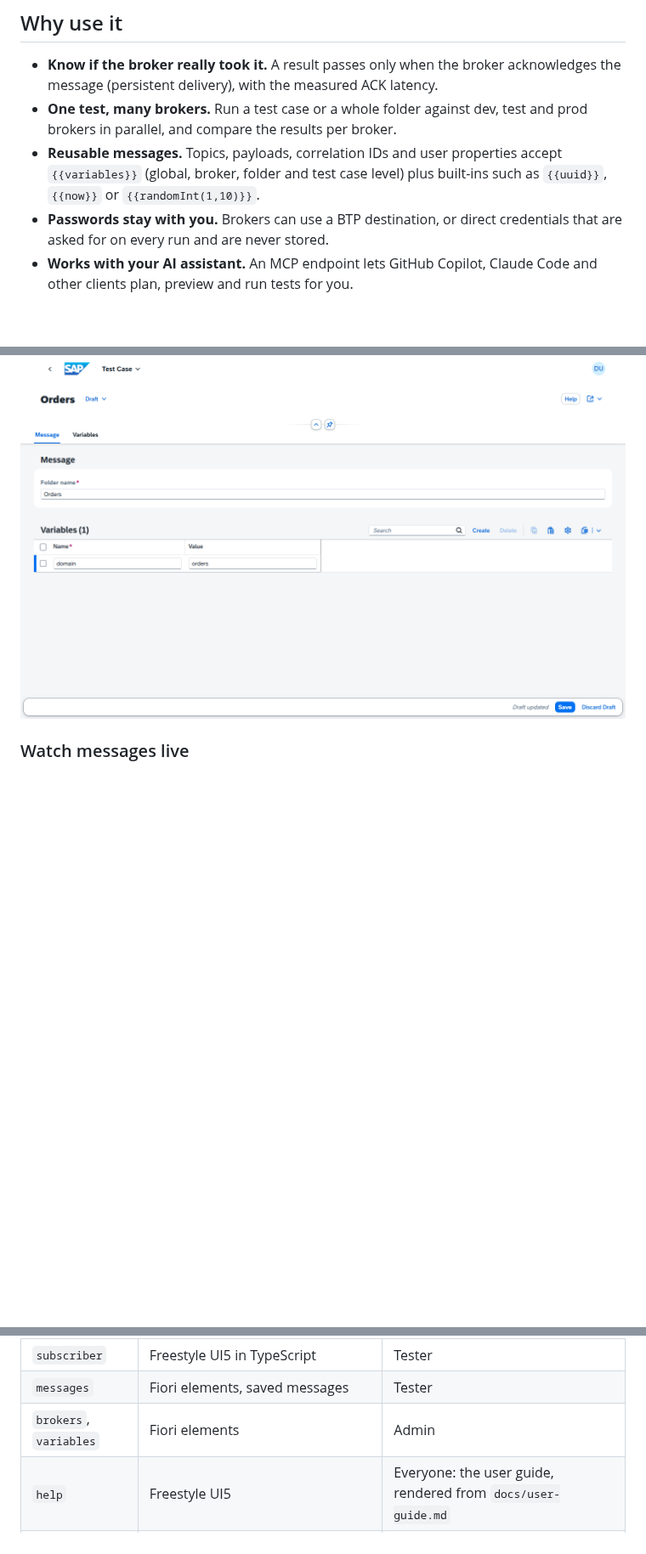
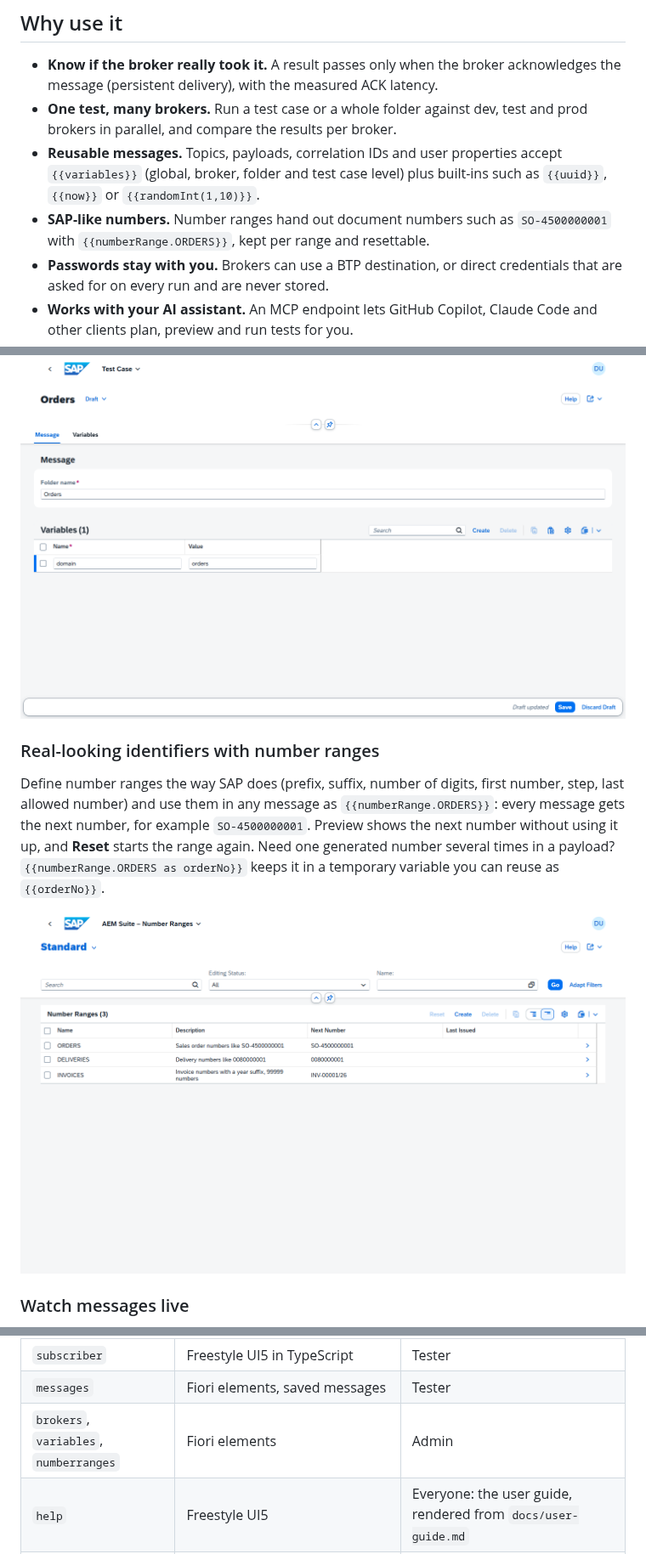
Before and after one commit to jpnqs/aem-suite, a Markdown page: README.md, 3 parts joined by grey strips. Shown at 85% size. GitHub-like rendering; pictures changed too: docs/images/number-ranges.png (added); blank space fills up the shorter version.

Commit message:
docs: number ranges (user guide, technical docs, README, screenshot)
Co-Authored-By: Claude Sonnet 5.5 <noreply@anthropic.com>

```diff
--- a/README.md
+++ b/README.md
@@ -10,6 +10,7 @@ Save messages as test cases, send them to several brokers at once, see immediate
 - **Know if the broker really took it.** A result passes only when the broker acknowledges the message (persistent delivery), with the measured ACK latency.
 - **One test, many brokers.** Run a test case or a whole folder against dev, test and prod brokers in parallel, and compare the results per broker.
 - **Reusable messages.** Topics, payloads, correlation IDs and user properties accept `{{variables}}` (global, broker, folder and test case level) plus built-ins such as `{{uuid}}`, `{{now}}` or `{{randomInt(1,10)}}`.
+- **SAP-like numbers.** Number ranges hand out document numbers such as `SO-4500000001` with `{{numberRange.ORDERS}}`, kept per range and resettable.
 - **Passwords stay with you.** Brokers can use a BTP destination, or direct credentials that are asked for on every run and are never stored.
 - **Works with your AI assistant.** An MCP endpoint lets GitHub Copilot, Claude Code and other clients plan, preview and run tests for you.
 - **Help is built in.** Every app has a Help button that opens the matching section of the user guide, rendered from Markdown.
@@ -45,6 +46,12 @@ Pick one or more brokers and run. Progress arrives live, and the results are kep
 `{{name}}` is resolved from the test case, then the broker, then the folders (inner first), then the global variables, then the built-ins. Folder variables are maintained right on the folder page.
 
 ![Variables of a folder](docs/images/folder-variables.png)
+
+### Real-looking identifiers with number ranges
+
+Define number ranges the way SAP does (prefix, suffix, number of digits, first number, step, last allowed number) and use them in any message as `{{numberRange.ORDERS}}`: every message gets the next number, for example `SO-4500000001`. Preview shows the next number without using it up, and **Reset** starts the range again. Need one generated number several times in a payload? `{{numberRange.ORDERS as orderNo}}` keeps it in a temporary variable you can reuse as `{{orderNo}}`.
+
+![Number ranges](docs/images/number-ranges.png)
 
 ### Watch messages live
 
@@ -126,7 +133,7 @@ HANA Cloud · Destination service · XSUAA
 | `runs` | Fiori elements LR/OP | Tester |
 | `subscriber` | Freestyle UI5 in TypeScript | Tester |
 | `messages` | Fiori elements, saved messages | Tester |
-| `brokers`, `variables` | Fiori elements | Admin |
+| `brokers`, `variables`, `numberranges` | Fiori elements | Admin |
 | `help` | Freestyle UI5 | Everyone: the user guide, rendered from `docs/user-guide.md` |
 | `home` | Freestyle UI5 | Everyone: start page with figures, the apps of your roles and the latest runs |
 
```
Also changed, not shown: docs/technical-documentation.md (+9 -0 lines), docs/user-guide.md (+42 -0 lines), 1 other file.
